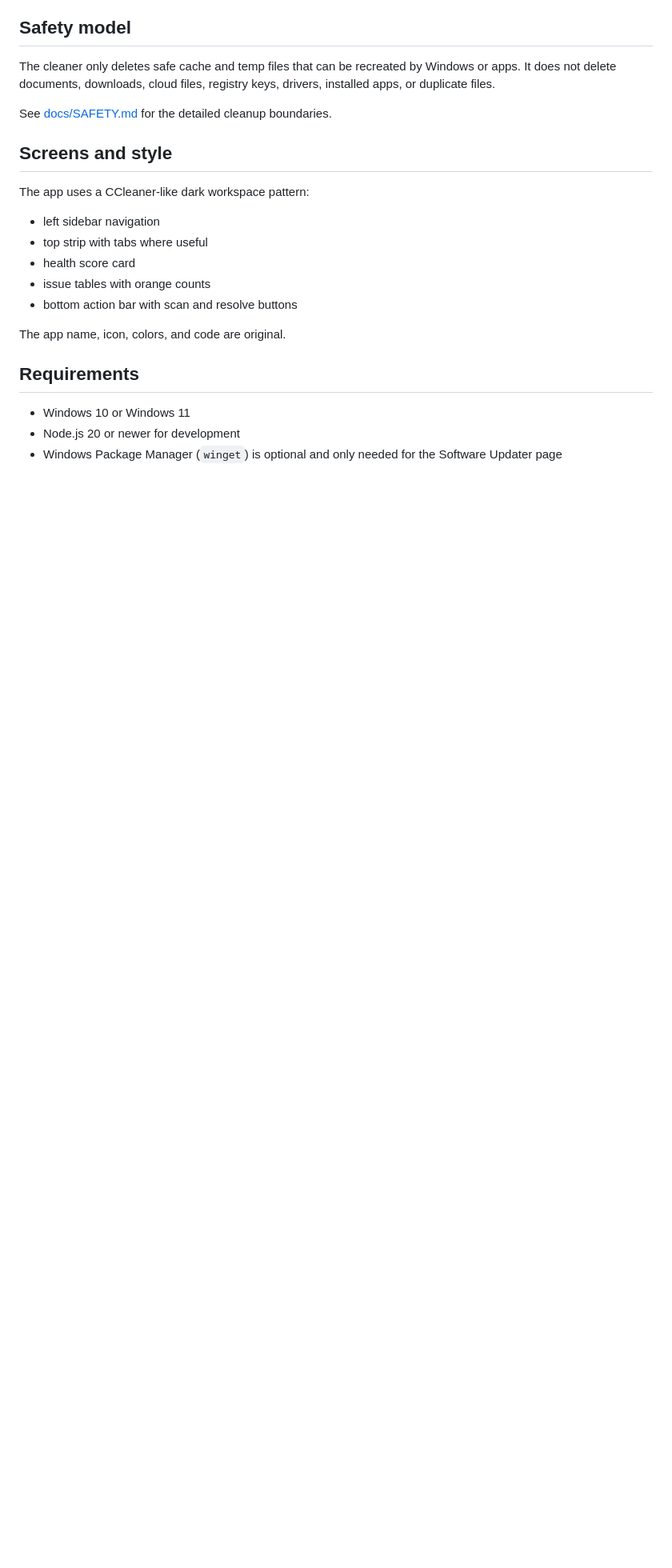
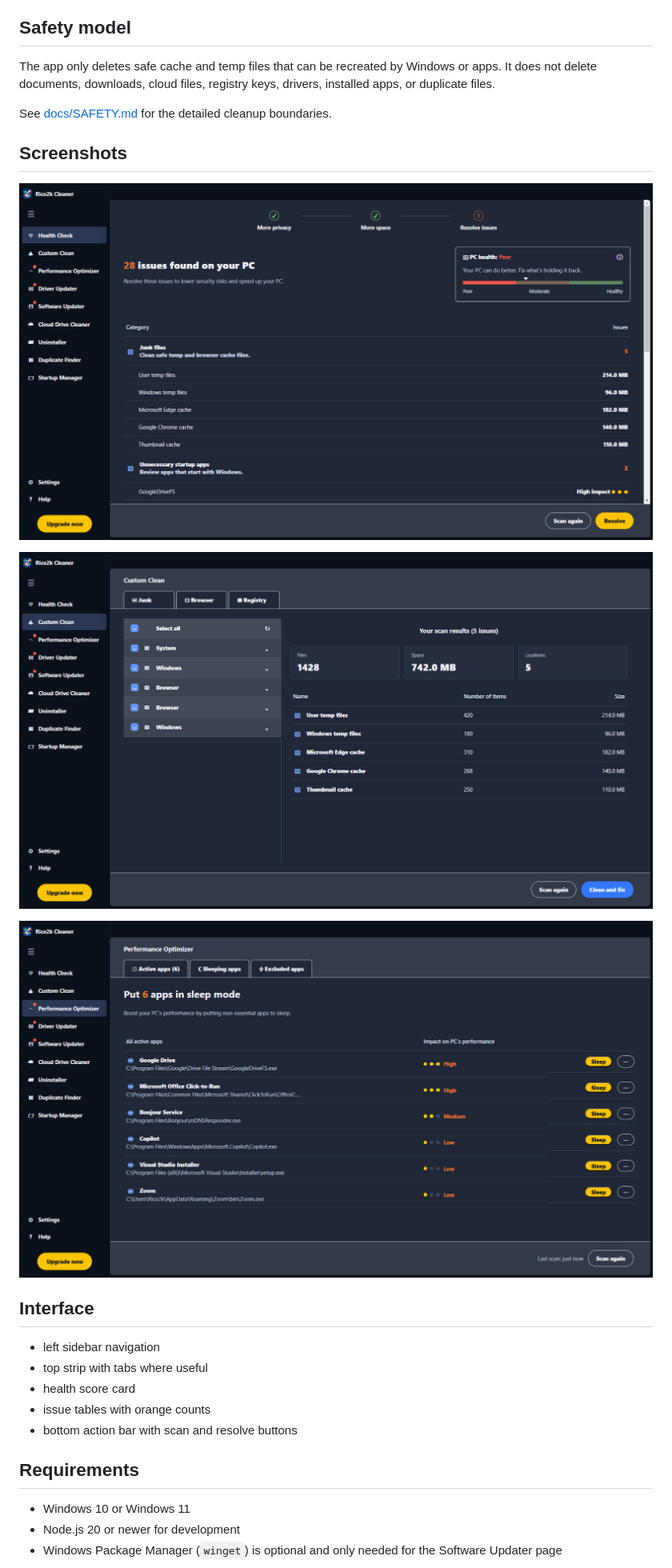
Before and after one commit to rice2k/rice2k-computer-cleaner, a Markdown page: README.md, the part around one of its changes. Shown at 80% size. GitHub-like rendering; pictures changed too: docs/screenshots/custom-clean.png (added), docs/screenshots/health-check.png (added), docs/screenshots/performance-optimizer.png (added); blank space fills up the shorter version.

Commit message:
Add screenshots and portable build polish

```diff
--- a/README.md
+++ b/README.md
@@ -17,21 +17,25 @@ Rice2k Computer Cleaner is a Windows desktop cleanup app inspired by the dark, s
 
 ## Safety model
 
-The cleaner only deletes safe cache and temp files that can be recreated by Windows or apps. It does not delete documents, downloads, cloud files, registry keys, drivers, installed apps, or duplicate files.
+The app only deletes safe cache and temp files that can be recreated by Windows or apps. It does not delete documents, downloads, cloud files, registry keys, drivers, installed apps, or duplicate files.
 
 See [docs/SAFETY.md](docs/SAFETY.md) for the detailed cleanup boundaries.
 
-## Screens and style
+## Screenshots
 
-The app uses a CCleaner-like dark workspace pattern:
+![Health Check](docs/screenshots/health-check.png)
+
+![Custom Clean](docs/screenshots/custom-clean.png)
+
+![Performance Optimizer](docs/screenshots/performance-optimizer.png)
+
+## Interface
 
 - left sidebar navigation
 - top strip with tabs where useful
 - health score card
 - issue tables with orange counts
 - bottom action bar with scan and resolve buttons
-
-The app name, icon, colors, and code are original.
 
 ## Requirements
 
```
Also changed, not shown: other parts of README.md (+3 -2 lines), 5 other files.
